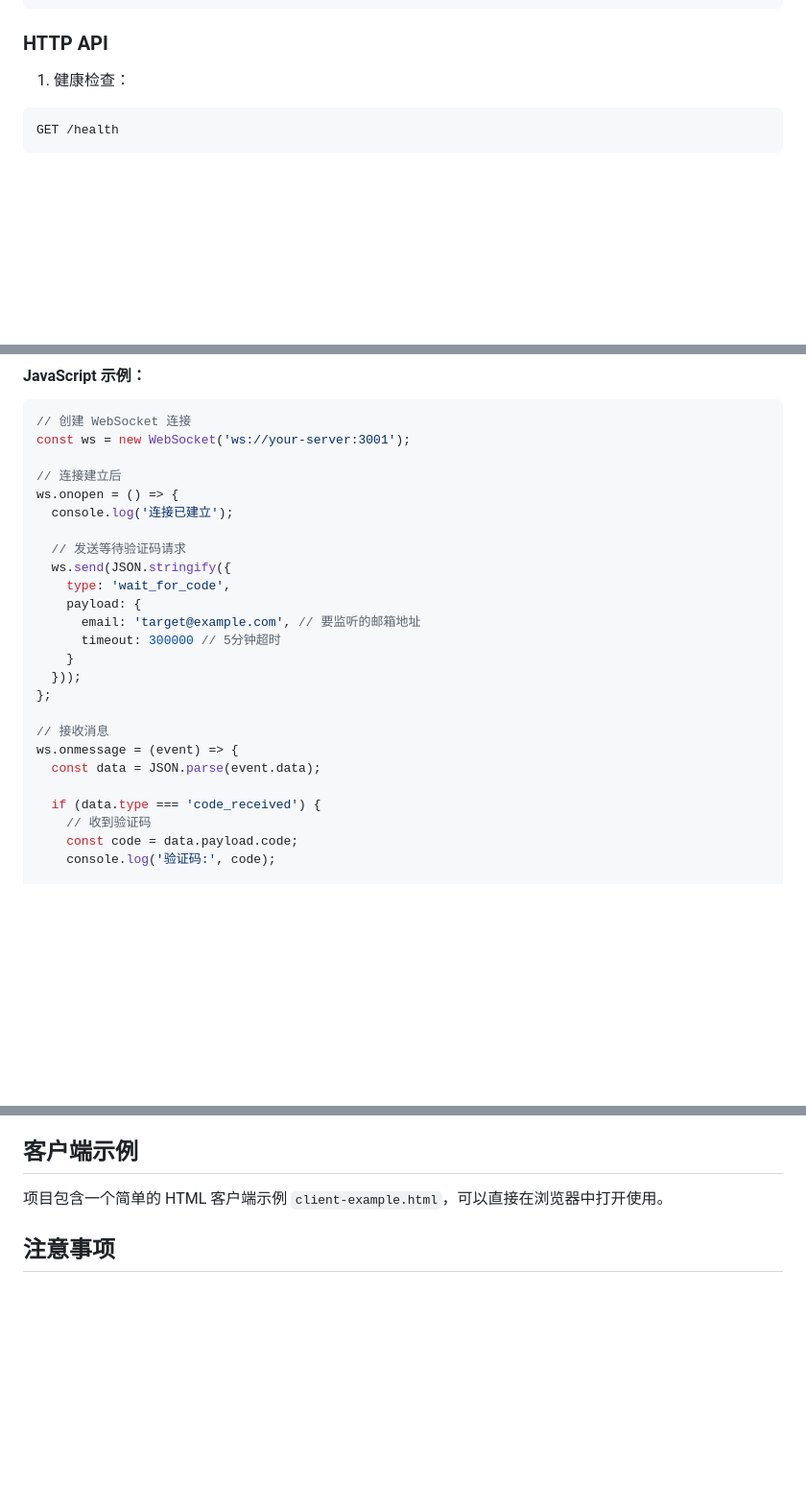
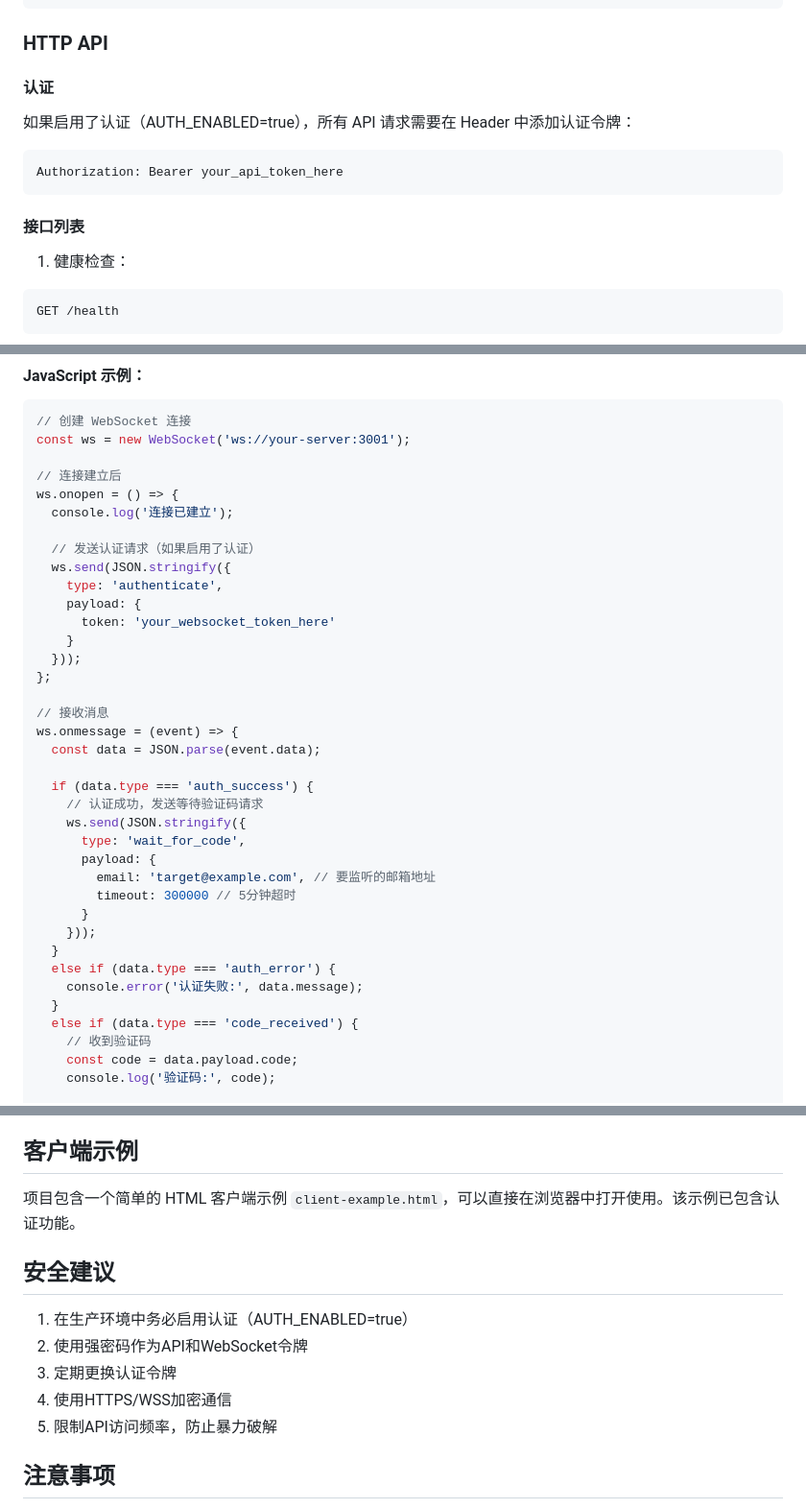
Before and after one commit to the-lazy-me/CodeSnatcher, a Markdown page: README.md, 3 parts joined by grey strips. Shown: that part at 96% size. Drawn GitHub-style; blank space fills up the shorter version.

````diff
--- a/README.md
+++ b/README.md
@@ -149,6 +186,16 @@ npm run dev
 
 ### HTTP API
 
+#### 认证
+
+如果启用了认证（AUTH_ENABLED=true），所有 API 请求需要在 Header 中添加认证令牌：
+
+```
+Authorization: Bearer your_api_token_here
+```
+
+#### 接口列表
+
 1. 健康检查：
 
 ```
@@ -195,12 +242,11 @@ const ws = new WebSocket('ws://your-server:3001');
 ws.onopen = () => {
   console.log('连接已建立');
 
-  // 发送等待验证码请求
+  // 发送认证请求（如果启用了认证）
   ws.send(JSON.stringify({
-    type: 'wait_for_code',
+    type: 'authenticate',
     payload: {
-      email: 'target@example.com', // 要监听的邮箱地址
-      timeout: 300000 // 5分钟超时
+      token: 'your_websocket_token_here'
     }
   }));
 };
@@ -209,7 +255,20 @@ ws.onopen = () => {
 ws.onmessage = (event) => {
   const data = JSON.parse(event.data);
 
-  if (data.type === 'code_received') {
+  if (data.type === 'auth_success') {
+    // 认证成功，发送等待验证码请求
+    ws.send(JSON.stringify({
+      type: 'wait_for_code',
+      payload: {
+        email: 'target@example.com', // 要监听的邮箱地址
+        timeout: 300000 // 5分钟超时
+      }
+    }));
+  }
+  else if (data.type === 'auth_error') {
+    console.error('认证失败:', data.message);
+  }
+  else if (data.type === 'code_received') {
     // 收到验证码
     const code = data.payload.code;
     console.log('验证码:', code);
@@ -406,7 +489,15 @@ if code:
 
 ## 客户端示例
 
-项目包含一个简单的 HTML 客户端示例 `client-example.html`，可以直接在浏览器中打开使用。
+项目包含一个简单的 HTML 客户端示例 `client-example.html`，可以直接在浏览器中打开使用。该示例已包含认证功能。
+
+## 安全建议
+
+1. 在生产环境中务必启用认证（AUTH_ENABLED=true）
+2. 使用强密码作为API和WebSocket令牌
+3. 定期更换认证令牌
+4. 使用HTTPS/WSS加密通信
+5. 限制API访问频率，防止暴力破解
 
 ## 注意事项
 
````
Also changed, not shown: other parts of README.md (+67 -6 lines).
